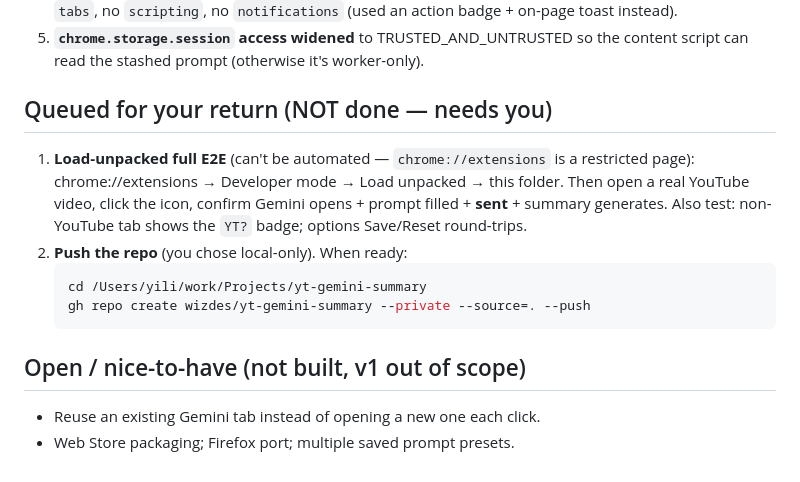
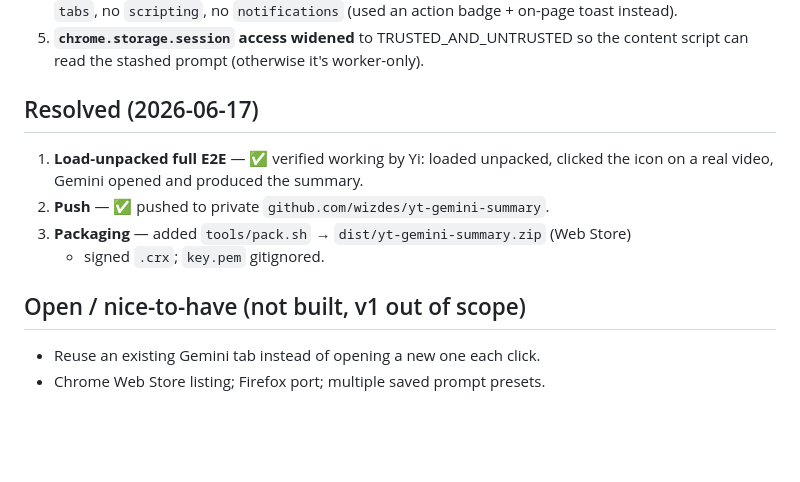
Before and after one commit to wizdes/yt-gemini-summary, a Markdown page: AWAY_LOG.md, the part around the change. GitHub-like rendering; blank space fills up the shorter version.

Commit message:
docs: mark load-unpacked E2E verified + push/packaging done

````diff
--- a/AWAY_LOG.md
+++ b/AWAY_LOG.md
@@ -45,18 +45,13 @@ fallback, auto-send, click = instant + separate options page).
 5. **`chrome.storage.session` access widened** to TRUSTED_AND_UNTRUSTED so the
    content script can read the stashed prompt (otherwise it's worker-only).
 
-## Queued for your return (NOT done — needs you)
-1. **Load-unpacked full E2E** (can't be automated — `chrome://extensions` is a
-   restricted page): chrome://extensions → Developer mode → Load unpacked → this
-   folder. Then open a real YouTube video, click the icon, confirm Gemini opens +
-   prompt filled + **sent** + summary generates. Also test: non-YouTube tab shows
-   the `YT?` badge; options Save/Reset round-trips.
-2. **Push the repo** (you chose local-only). When ready:
-   ```bash
-   cd /Users/yili/work/Projects/yt-gemini-summary
-   gh repo create wizdes/yt-gemini-summary --private --source=. --push
-   ```
+## Resolved (2026-06-17)
+1. **Load-unpacked full E2E** — ✅ verified working by Yi: loaded unpacked, clicked
+   the icon on a real video, Gemini opened and produced the summary.
+2. **Push** — ✅ pushed to private `github.com/wizdes/yt-gemini-summary`.
+3. **Packaging** — added `tools/pack.sh` → `dist/yt-gemini-summary.zip` (Web Store)
+   + signed `.crx`; `key.pem` gitignored.
 
 ## Open / nice-to-have (not built, v1 out of scope)
 - Reuse an existing Gemini tab instead of opening a new one each click.
-- Web Store packaging; Firefox port; multiple saved prompt presets.
+- Chrome Web Store listing; Firefox port; multiple saved prompt presets.
````
